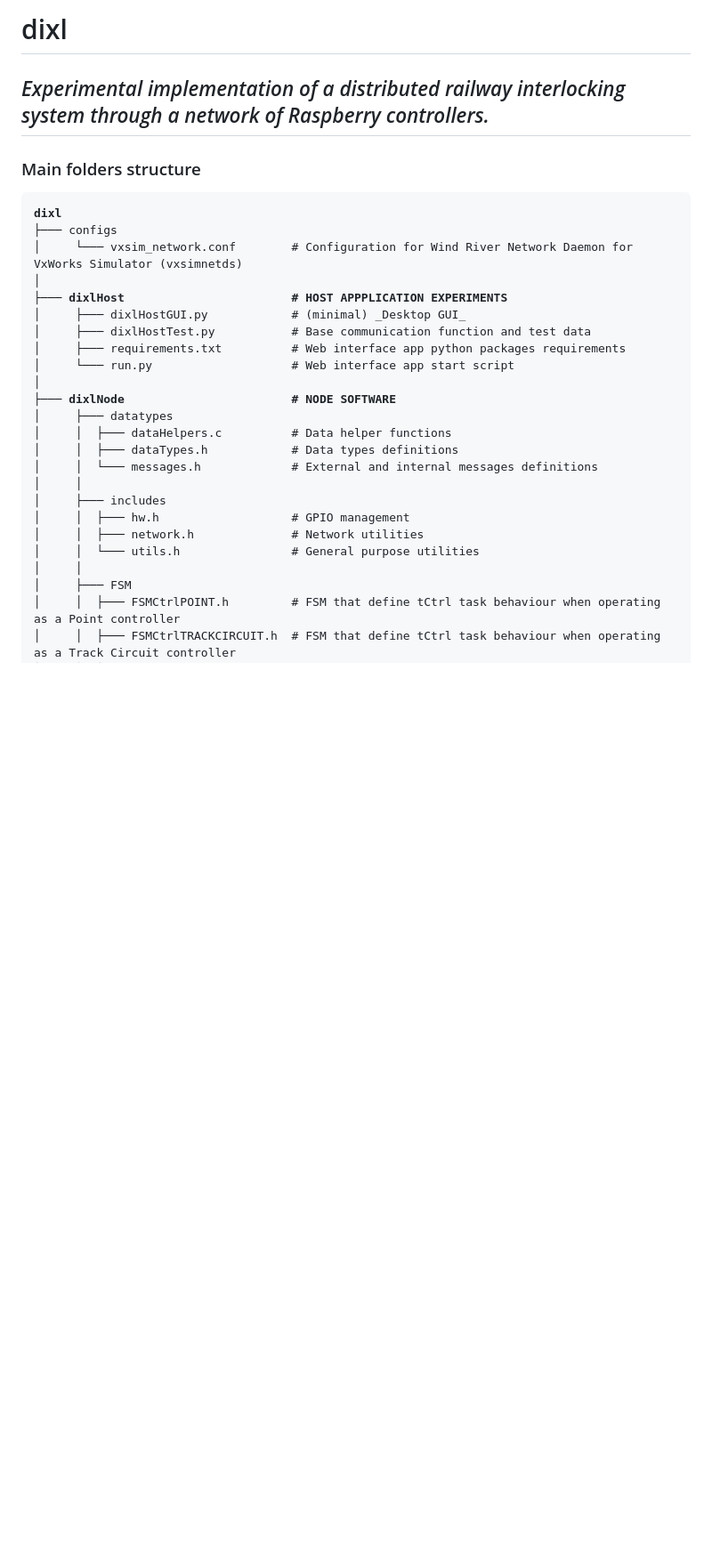
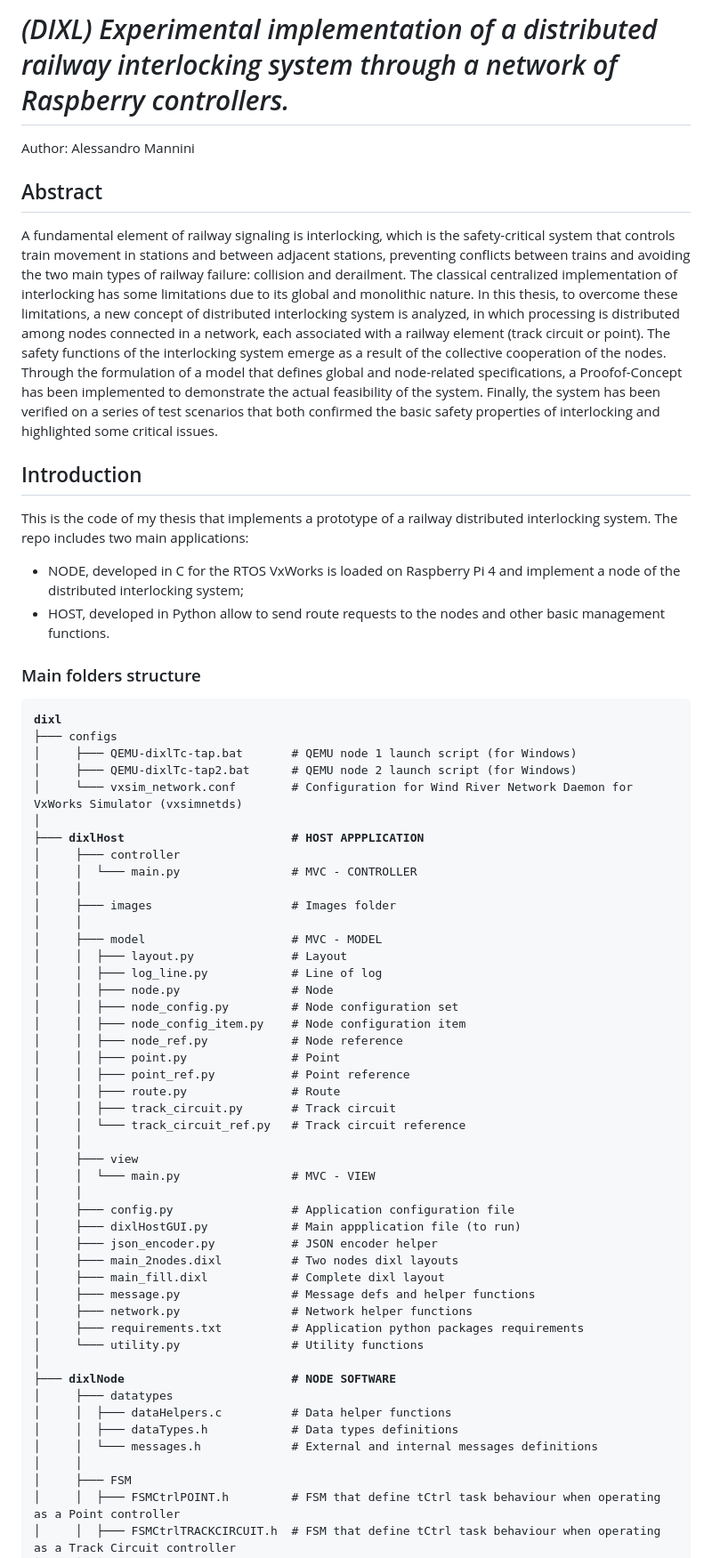
Before and after one commit to alessandromannini/dixl, a Markdown page: README.md, the part around the change printed below. Shown: that part at 89% size. Rendered like a GitHub page; blank space fills up the shorter version.

```diff
--- a/README.md
+++ b/README.md
@@ -1,18 +1,59 @@
-# dixl
-## _Experimental implementation of a distributed railway interlocking system through a network of Raspberry controllers._
+# _(DIXL) Experimental implementation of a distributed railway interlocking system through a network of Raspberry controllers._
+Author: Alessandro Mannini
+
+## Abstract
+A fundamental element of railway signaling is interlocking, which is the safety-critical system that controls train movement in stations and between adjacent stations, preventing conflicts between trains and avoiding the two main types of railway failure: collision and derailment.
+The classical centralized implementation of interlocking has some limitations due to its global and monolithic nature.
+In this thesis, to overcome these limitations, a new concept of distributed interlocking system is analyzed, in which processing is distributed among nodes connected in a network, each associated with a railway element (track circuit or point). The safety functions of the interlocking system emerge as a result of the collective cooperation of the nodes.
+Through the formulation of a model that defines global and node-related specifications, a Proofof-Concept has been implemented to demonstrate the actual feasibility of the system.
+Finally, the system has been verified on a series of test scenarios that both confirmed the basic safety properties of interlocking and highlighted some critical issues.
+
+## Introduction
+This is the code of my thesis that implements a prototype of a railway distributed interlocking system.
+The repo includes two main applications:
+- NODE, developed in C for the RTOS VxWorks is loaded on Raspberry Pi 4 and implement a node of the distributed interlocking system;
+- HOST, developed in Python allow to send route requests to the nodes and other basic management functions.
 
 ### Main folders structure
 
 <pre>
 <b>dixl</b>
 ├─── configs
+│     ├─── QEMU-dixlTc-tap.bat       # QEMU node 1 launch script (for Windows)
+│     ├─── QEMU-dixlTc-tap2.bat      # QEMU node 2 launch script (for Windows)
 │     └─── vxsim_network.conf        # Configuration for Wind River Network Daemon for VxWorks Simulator (vxsimnetds)
 │
-├─── <b>dixlHost                        # HOST APPPLICATION EXPERIMENTS</b>
-│     ├─── dixlHostGUI.py            # (minimal) _Desktop GUI_
-│     ├─── dixlHostTest.py           # Base communication function and test data
-│     ├─── requirements.txt          # Web interface app python packages requirements
-│     └─── run.py                    # Web interface app start script
+├─── <b>dixlHost                        # HOST APPPLICATION</b>
+│     ├─── controller
+│     │  └─── main.py                # MVC - CONTROLLER
+│     │
+│     ├─── images                    # Images folder
+│     │
+│     ├─── model                     # MVC - MODEL
+│     │  ├─── layout.py              # Layout
+│     │  ├─── log_line.py            # Line of log
+│     │  ├─── node.py                # Node
+│     │  ├─── node_config.py         # Node configuration set
+│     │  ├─── node_config_item.py    # Node configuration item
+│     │  ├─── node_ref.py            # Node reference
+│     │  ├─── point.py               # Point
+│     │  ├─── point_ref.py           # Point reference
+│     │  ├─── route.py               # Route
+│     │  ├─── track_circuit.py       # Track circuit
+│     │  └─── track_circuit_ref.py   # Track circuit reference
+│     │
+│     ├─── view
+│     │  └─── main.py                # MVC - VIEW
+│     │
+│     ├─── config.py                 # Application configuration file
+│     ├─── dixlHostGUI.py            # Main appplication file (to run)
+│     ├─── json_encoder.py           # JSON encoder helper
+│     ├─── main_2nodes.dixl          # Two nodes dixl layouts
+│     ├─── main_fill.dixl            # Complete dixl layout
+│     ├─── message.py                # Message defs and helper functions
+│     ├─── network.py                # Network helper functions
+│     ├─── requirements.txt          # Application python packages requirements
+│     └─── utility.py                # Utility functions
 │
 ├─── <b>dixlNode                        # NODE SOFTWARE</b>
 │     ├─── datatypes
@@ -20,11 +61,6 @@
 │     │  ├─── dataTypes.h            # Data types definitions
 │     │  └─── messages.h             # External and internal messages definitions
 │     │
-│     ├─── includes
-│     │  ├─── hw.h                   # GPIO management
-│     │  ├─── network.h              # Network utilities
-│     │  └─── utils.h                # General purpose utilities
-│     │
 │     ├─── FSM
 │     │  ├─── FSMCtrlPOINT.h         # FSM that define tCtrl task behaviour when operating as a Point controller
 │     │  ├─── FSMCtrlTRACKCIRCUIT.h  # FSM that define tCtrl task behaviour when operating as a Track Circuit controller
```
Also changed, not shown: other parts of README.md (+13 -13 lines).
